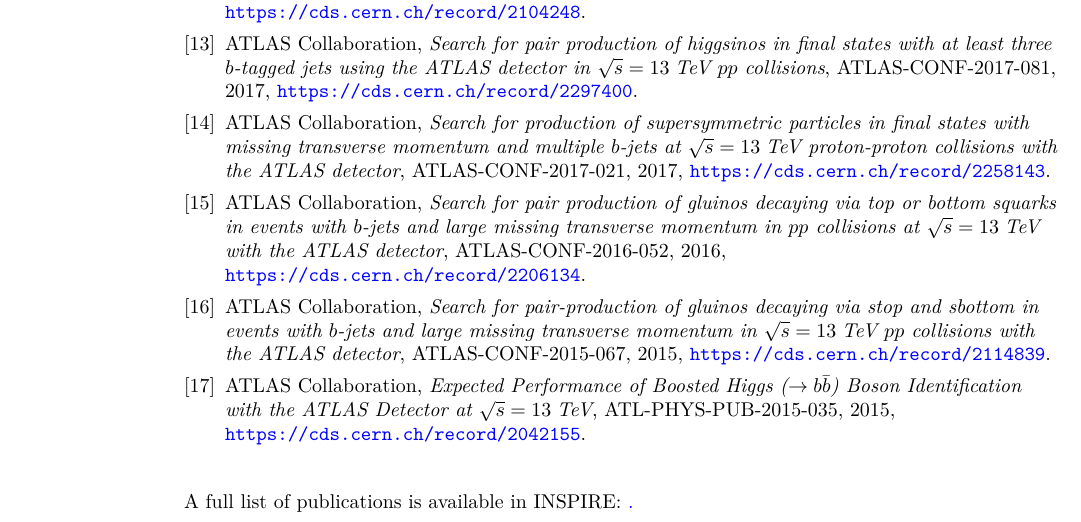
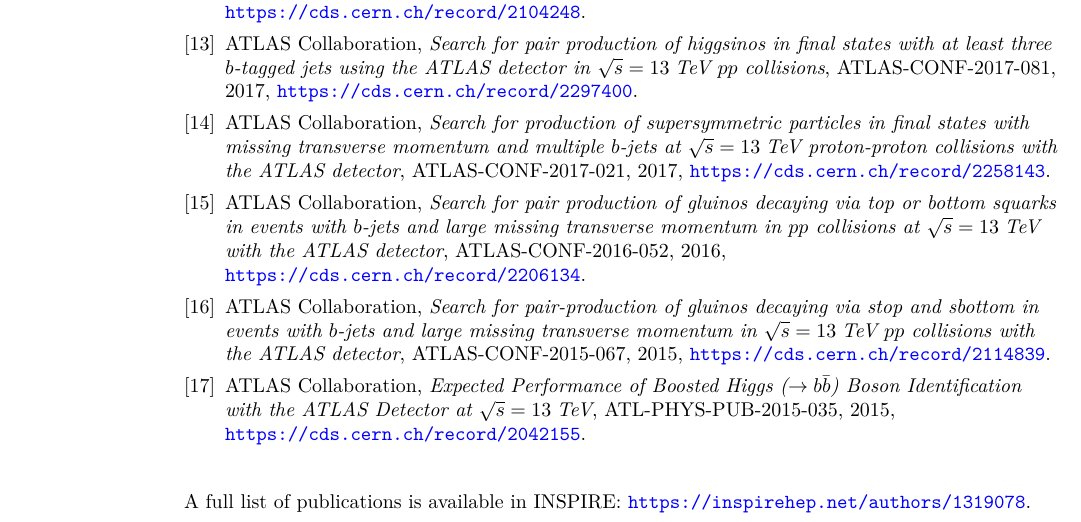
Before and after one commit to kratsg/cv, a LaTeX CV (cv_GiordonStark.tex): part of page 4 of 6, cut so that both start at the same text. Compiled offline with XeLaTeX.

Commit message:
fix inspire link display

```diff
--- a/cv_GiordonStark.tex
+++ b/cv_GiordonStark.tex
@@ -241,7 +241,7 @@
 \bibliographypapers{papers}
 \nocitepapers{*}
 
-A full list of publications is available in INSPIRE: \href{https://inspirehep.net/authors/1319078}.
+A full list of publications is available in INSPIRE: \url{https://inspirehep.net/authors/1319078}.
 
 \bibliographystyletalks{atlasBibStyleWithTitle}
 \bibliographytalks{talks}
```
